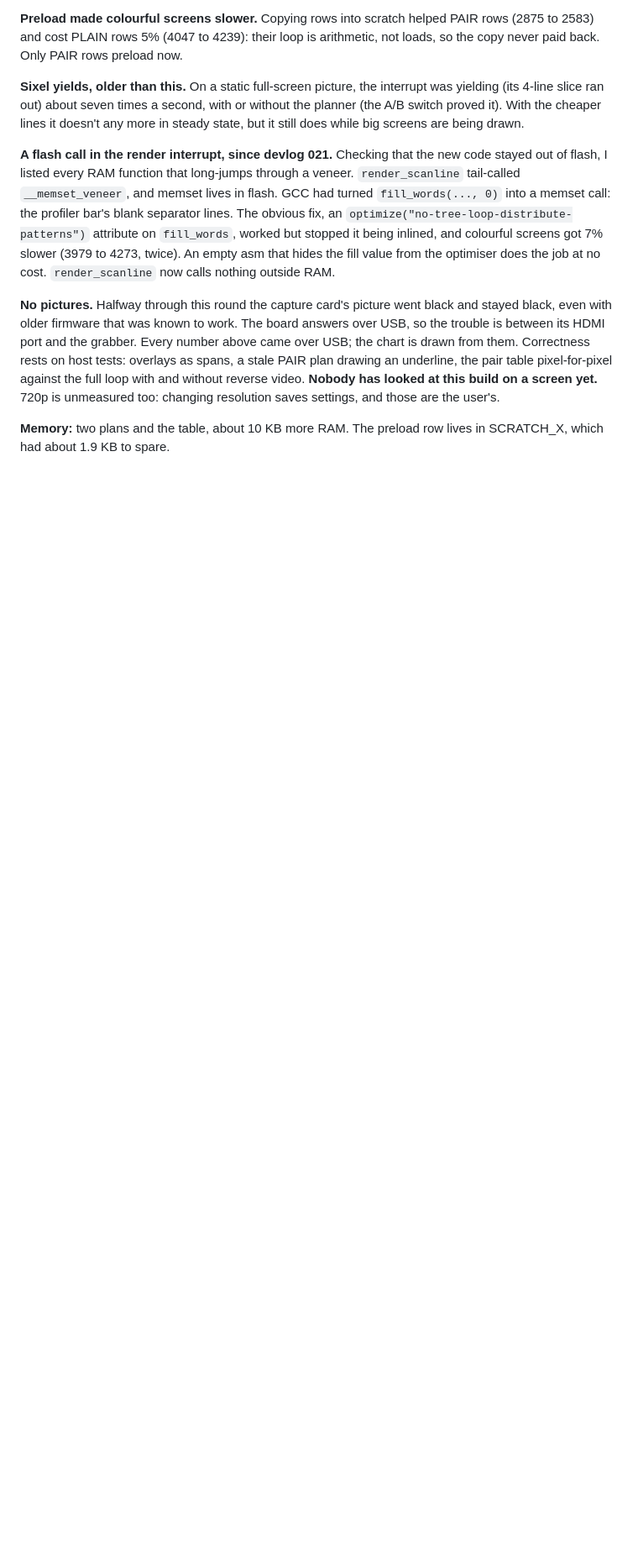
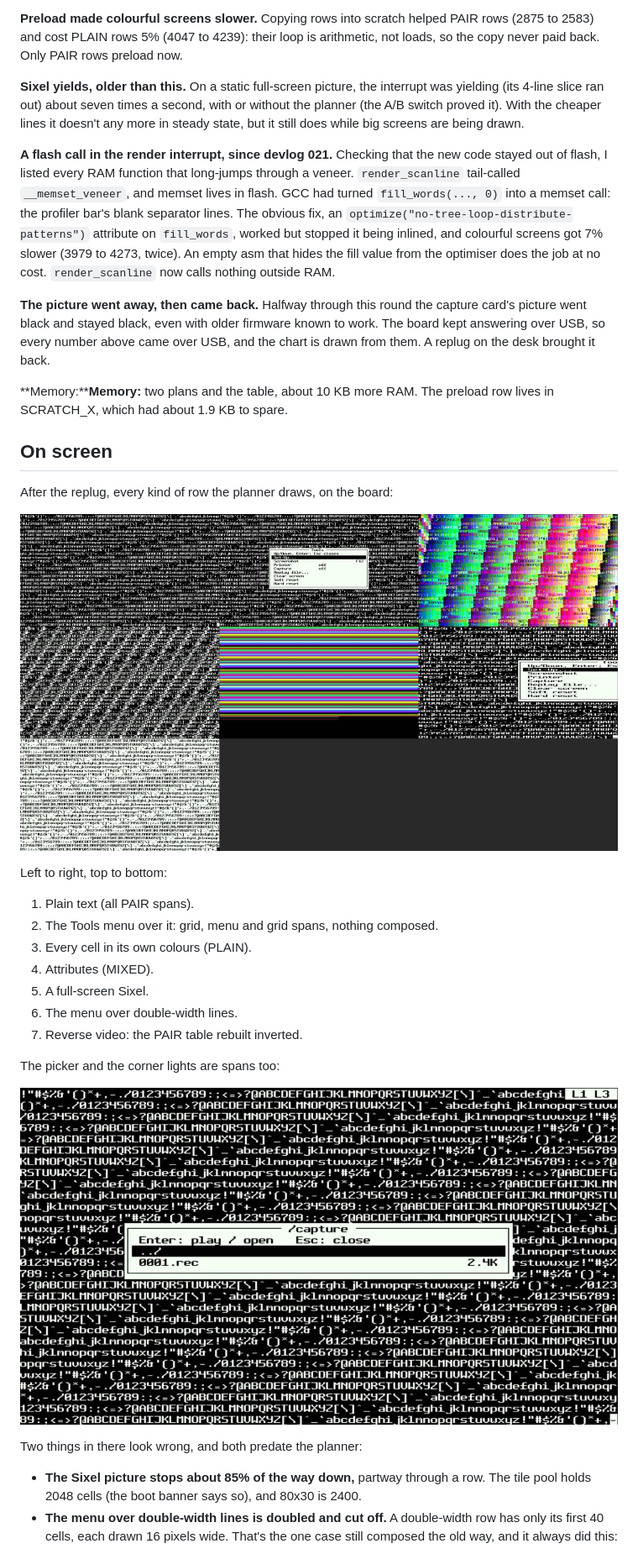
Before and after one commit to indrora/veetee2350, a Markdown page: docs/devlog/024-frame-planner.md, the part around one of its changes. Shown at 84% size. GitHub-like rendering; pictures changed too: docs/devlog/img/024-contact.jpg (added), docs/devlog/img/024-picker.jpg (added); blank space fills up the shorter version.

Commit message:
docs: devlog 024 on screen -- the planner checked on the board
After the capture card was replugged: plain, menu, colours, attributes,
Sixel, menu over double-width lines, reverse video, picker and corner
lights all draw right. Two older warts noted (Sixel pool stops at 2048
cells; a menu over double-width rows is doubled and clipped), the v9
settings upgrade seen on hardware, and the DVI_USE_SIO_TMDS_ENCODER
line that rode along in b5ad840.

Co-Authored-By: Claude Opus 5.5 <noreply@anthropic.com>

```diff
--- a/docs/devlog/024-frame-planner.md
+++ b/docs/devlog/024-frame-planner.md
@@ -147,15 +147,43 @@ colourful screens got 7% slower (3979 to 4273, twice). An empty asm
 that hides the fill value from the optimiser does the job at no cost.
 `render_scanline` now calls nothing outside RAM.
 
-**No pictures.** Halfway through this round the capture card's picture
-went black and stayed black, even with older firmware that was known to
-work. The board answers over USB, so the trouble is between its HDMI
-port and the grabber. Every number above came over USB; the chart is
-drawn from them. Correctness rests on host tests: overlays as spans, a
-stale PAIR plan drawing an underline, the pair table pixel-for-pixel
-against the full loop with and without reverse video. **Nobody has
-looked at this build on a screen yet.** 720p is unmeasured too:
-changing resolution saves settings, and those are the user's.
+**The picture went away, then came back.** Halfway through this round
+the capture card's picture went black and stayed black, even with older
+firmware known to work. The board kept answering over USB, so every
+number above came over USB, and the chart is drawn from them. A replug
+on the desk brought it back.
 
-**Memory:** two plans and the table, about 10 KB more RAM. The preload
+**Memory:****Memory:** two plans and the table, about 10 KB more RAM. The preload
 row lives in SCRATCH_X, which had about 1.9 KB to spare.
+
+## On screen
+
+After the replug, every kind of row the planner draws, on the board:
+
+![Plain text; the Tools menu over it; every cell its own colours;
+attributes; Sixel; the menu over double-width lines; reverse
+video](img/024-contact.jpg)
+
+Left to right, top to bottom:
+1. Plain text (all PAIR spans).
+2. The Tools menu over it: grid, menu and grid spans, nothing composed.
+3. Every cell in its own colours (PLAIN).
+4. Attributes (MIXED).
+5. A full-screen Sixel.
+6. The menu over double-width lines.
+7. Reverse video: the PAIR table rebuilt inverted.
+
+The picker and the corner lights are spans too:
+
+![The file picker over plain text, L1 and L3 in the corner](img/024-picker.jpg)
+
+Two things in there look wrong, and both predate the planner:
+
+- **The Sixel picture stops about 85% of the way down,** partway
+  through a row. The tile pool holds 2048 cells (the boot banner says
+  so), and 80x30 is 2400.
+- **The menu over double-width lines is doubled and cut off.** A
+  double-width row has only its first 40 cells, each drawn 16 pixels
+  wide. That's the one case still composed the old way, and it always
+  did this:
+
```
Also changed, not shown: other parts of docs/devlog/024-frame-planner.md (+11 -0 lines), docs/devlog/023-capture-replay.md (+2 -2 lines), docs/devlog/img/024-dwl-menu.jpg (added).
